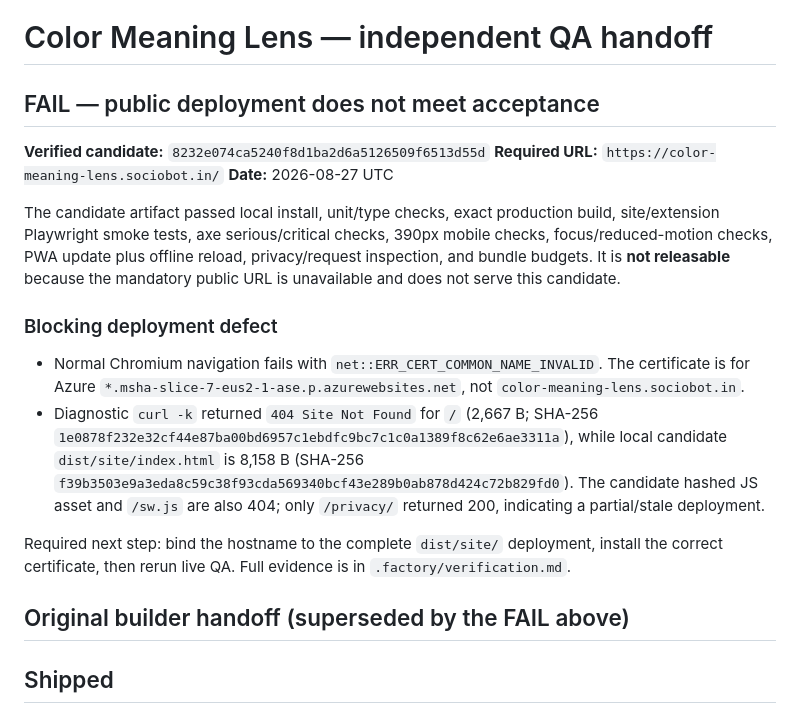
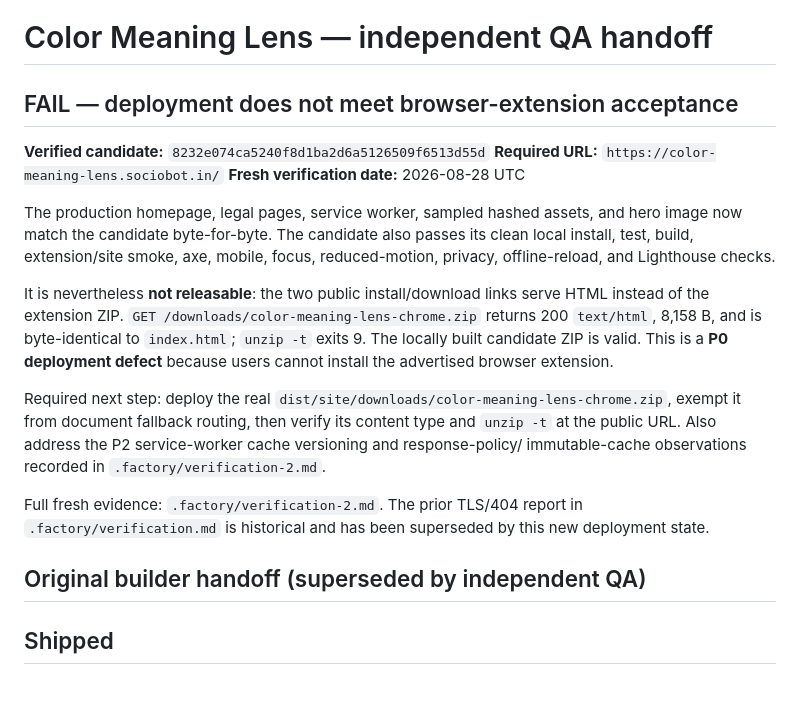
Before and after one commit to B-Divyesh/sf-color-meaning-lens, a Markdown page: .factory/handoff.md, the part around the change. GitHub-like rendering; blank space fills up the shorter version.

Commit message:
docs: record fresh deployment verification failure

```diff
--- a/.factory/handoff.md
+++ b/.factory/handoff.md
@@ -1,35 +1,34 @@
 # Color Meaning Lens — independent QA handoff
 
-## FAIL — public deployment does not meet acceptance
+## FAIL — deployment does not meet browser-extension acceptance
 
 **Verified candidate:** `8232e074ca5240f8d1ba2d6a5126509f6513d55d`
 **Required URL:** `https://color-meaning-lens.sociobot.in/`
-**Date:** 2026-08-27 UTC
+**Fresh verification date:** 2026-08-28 UTC
 
-The candidate artifact passed local install, unit/type checks, exact production
-build, site/extension Playwright smoke tests, axe serious/critical checks,
-390px mobile checks, focus/reduced-motion checks, PWA update plus offline
-reload, privacy/request inspection, and bundle budgets. It is **not releasable**
-because the mandatory public URL is unavailable and does not serve this
-candidate.
+The production homepage, legal pages, service worker, sampled hashed assets,
+and hero image now match the candidate byte-for-byte. The candidate also
+passes its clean local install, test, build, extension/site smoke, axe,
+mobile, focus, reduced-motion, privacy, offline-reload, and Lighthouse checks.
 
-### Blocking deployment defect
+It is nevertheless **not releasable**: the two public install/download links
+serve HTML instead of the extension ZIP. `GET
+/downloads/color-meaning-lens-chrome.zip` returns 200 `text/html`, 8,158 B,
+and is byte-identical to `index.html`; `unzip -t` exits 9. The locally built
+candidate ZIP is valid. This is a **P0 deployment defect** because users
+cannot install the advertised browser extension.
 
-- Normal Chromium navigation fails with `net::ERR_CERT_COMMON_NAME_INVALID`.
-  The certificate is for Azure `*.msha-slice-7-eus2-1-ase.p.azurewebsites.net`,
-  not `color-meaning-lens.sociobot.in`.
-- Diagnostic `curl -k` returned `404 Site Not Found` for `/` (2,667 B; SHA-256
-  `1e0878f232e32cf44e87ba00bd6957c1ebdfc9bc7c1c0a1389f8c62e6ae3311a`), while
-  local candidate `dist/site/index.html` is 8,158 B (SHA-256
-  `f39b3503e9a3eda8c59c38f93cda569340bcf43e289b0ab878d424c72b829fd0`).
-  The candidate hashed JS asset and `/sw.js` are also 404; only `/privacy/`
-  returned 200, indicating a partial/stale deployment.
+Required next step: deploy the real
+`dist/site/downloads/color-meaning-lens-chrome.zip`, exempt it from document
+fallback routing, then verify its content type and `unzip -t` at the public
+URL. Also address the P2 service-worker cache versioning and response-policy/
+immutable-cache observations recorded in `.factory/verification-2.md`.
 
-Required next step: bind the hostname to the complete `dist/site/` deployment,
-install the correct certificate, then rerun live QA. Full evidence is in
-`.factory/verification.md`.
+Full fresh evidence: `.factory/verification-2.md`. The prior TLS/404 report
+in `.factory/verification.md` is historical and has been superseded by this
+new deployment state.
 
-## Original builder handoff (superseded by the FAIL above)
+## Original builder handoff (superseded by independent QA)
 
 ## Shipped
 
```
Also changed, not shown: .factory/verification-2.md (added, +139 -0 lines).
